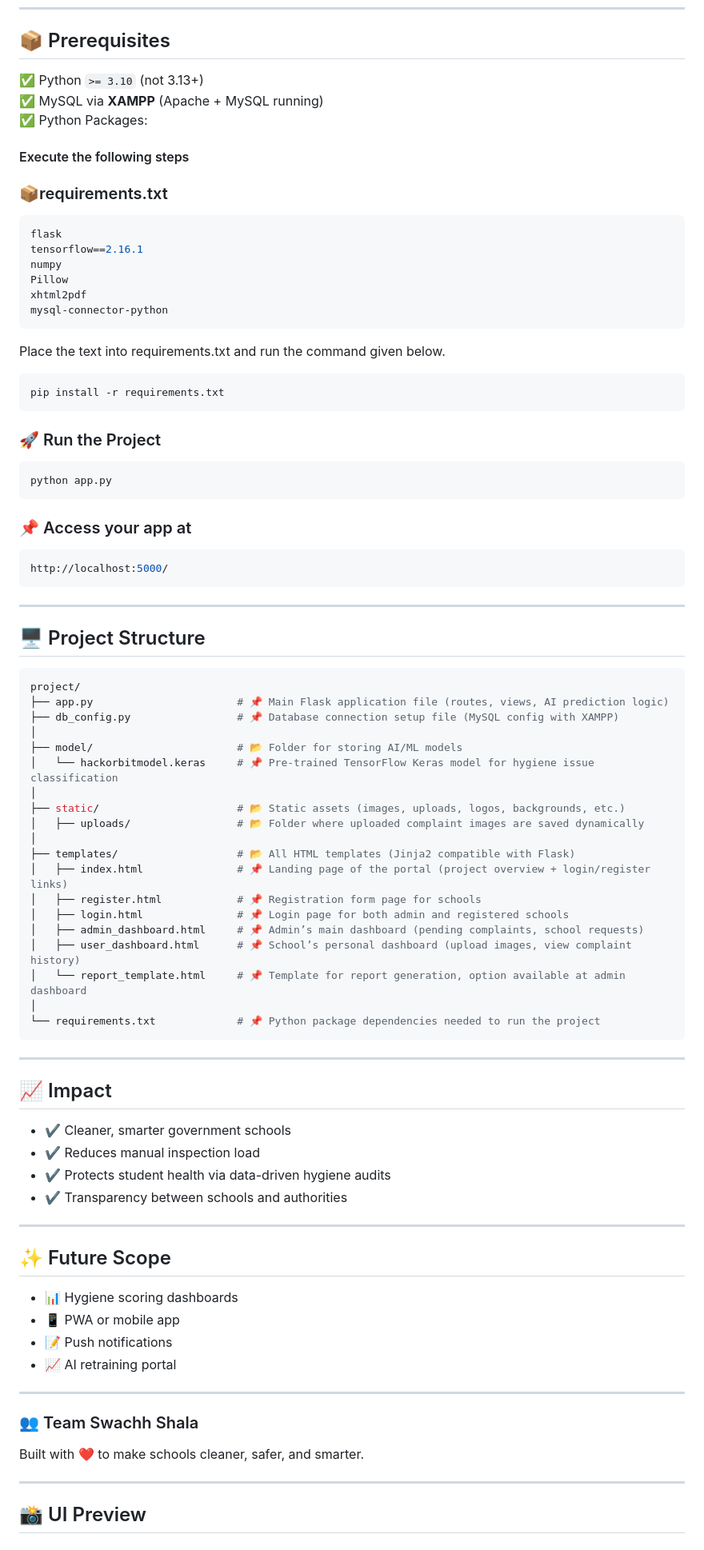
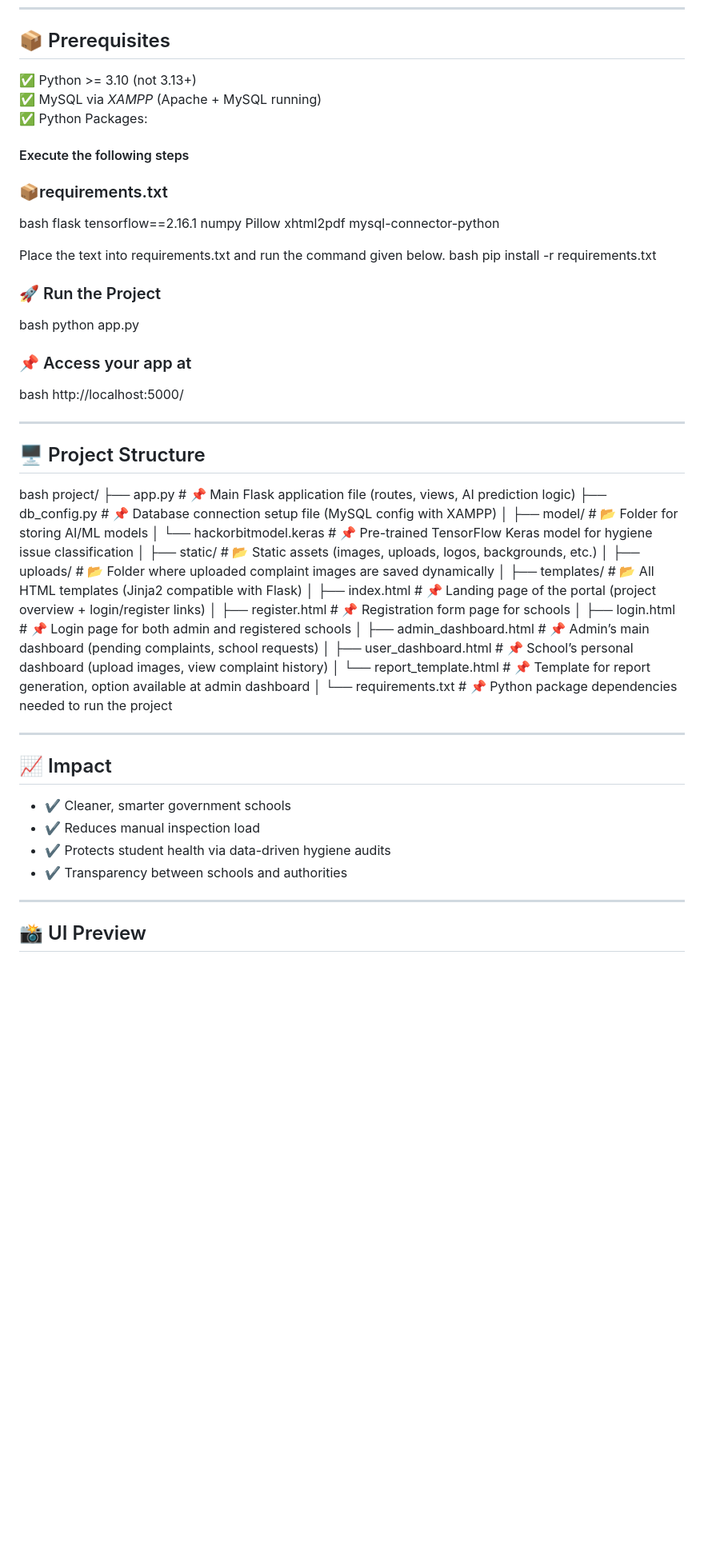
Before and after one commit to Abhay-k12/Swach_Shala_HackOrbit, a Markdown page: README.md, the part around one of its changes. Shown at 80% size. Rendered like a GitHub page; blank space fills up the shorter version.

````diff
--- a/README.md
+++ b/README.md
@@ -80,39 +80,39 @@ The platform enables:
 
 ## 📦 Prerequisites
 
-✅ Python `>= 3.10` (not 3.13+)
-✅ MySQL via **XAMPP** (Apache + MySQL running)
+✅ Python >= 3.10 (not 3.13+)
+✅ MySQL via *XAMPP* (Apache + MySQL running)
 ✅ Python Packages:
 <br>
 #### Execute the following steps
 
 ### 📦requirements.txt
-```bash
+bash
 flask
 tensorflow==2.16.1
 numpy
 Pillow
 xhtml2pdf
 mysql-connector-python
-```
+
 Place the text into requirements.txt and run the command given below.
-```bash
+bash
 pip install -r requirements.txt
-```
+
 
 ### 🚀 Run the Project
-```bash
+bash
 python app.py
-```
+
 
 ### 📌 Access your app at
-```bash
+bash
 http://localhost:5000/
-```
+
 ---
 
-## 🖥️ Project Structure
-```bash
+## 🖥 Project Structure
+bash
 project/
 ├── app.py                       # 📌 Main Flask application file (routes, views, AI prediction logic)
 ├── db_config.py                 # 📌 Database connection setup file (MySQL config with XAMPP)
@@ -132,7 +132,7 @@ project/
 │   └── report_template.html     # 📌 Template for report generation, option available at admin dashboard
 │
 └── requirements.txt             # 📌 Python package dependencies needed to run the project
-```
+
 
 ---
 
@@ -141,19 +141,6 @@ project/
 - ✔ Reduces manual inspection load
 - ✔ Protects student health via data-driven hygiene audits
 - ✔ Transparency between schools and authorities
-
----
-
-## ✨ Future Scope
-- 📊 Hygiene scoring dashboards
-- 📱 PWA or mobile app
-- 📝 Push notifications
-- 📈 AI retraining portal
-
----
-
-### 👥 Team Swachh Shala
-Built with ❤️ to make schools cleaner, safer, and smarter.
 
 ---
 
````
Also changed, not shown: other parts of README.md (+48 -24 lines).
